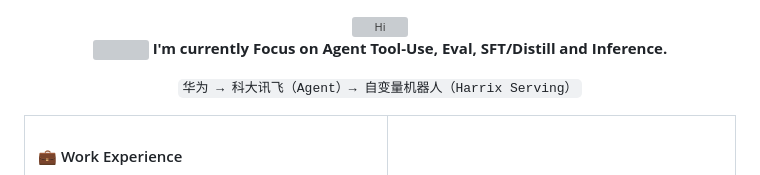
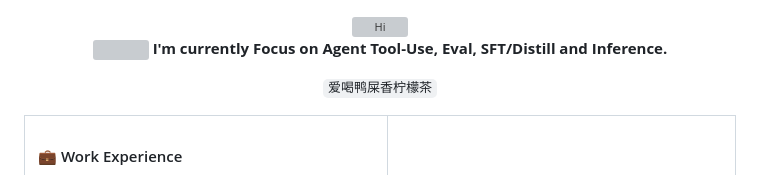
Before and after one commit to xiaojunjie222/xiaojunjie222, a Markdown page: README.md, the part around the change. Rendered like a GitHub page; grey boxes are pictures that could not be loaded.

Commit message:
Update content in README.md

```diff
--- a/README.md
+++ b/README.md
@@ -5,7 +5,7 @@
     <strong>I'm currently Focus on Agent Tool-Use, Eval, SFT/Distill and Inference.</strong>
   </p>
   <p>
-    <code>华为 → 科大讯飞（Agent）→ 自变量机器人（Harrix Serving）</code>
+    <code>爱喝鸭屎香柠檬茶</code>
   </p>
 </div>
 
```
